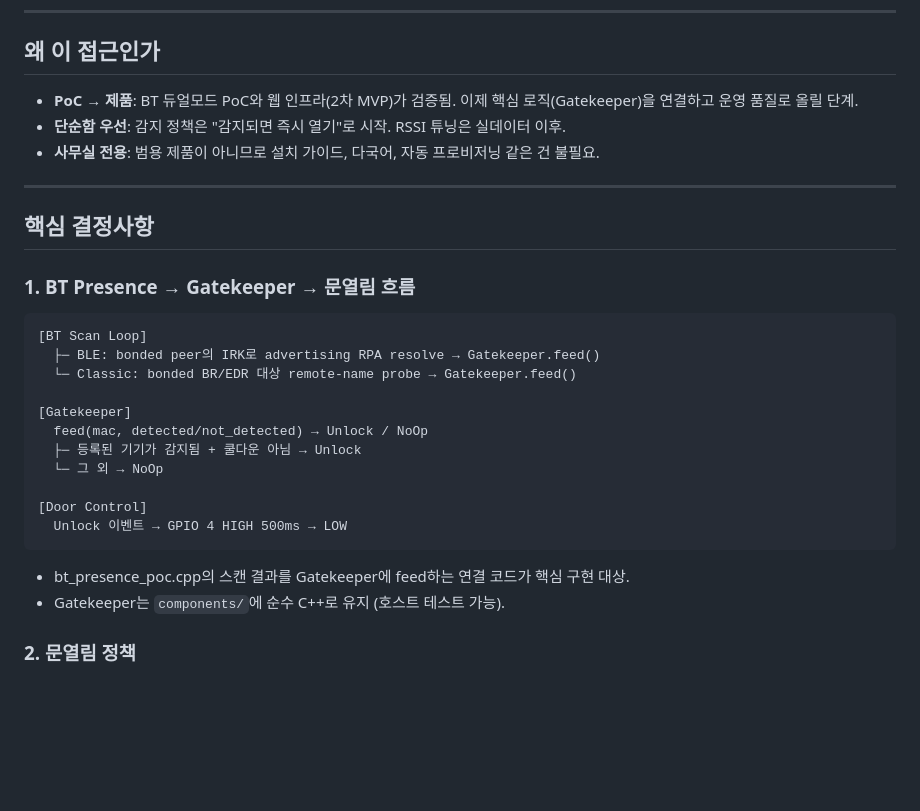
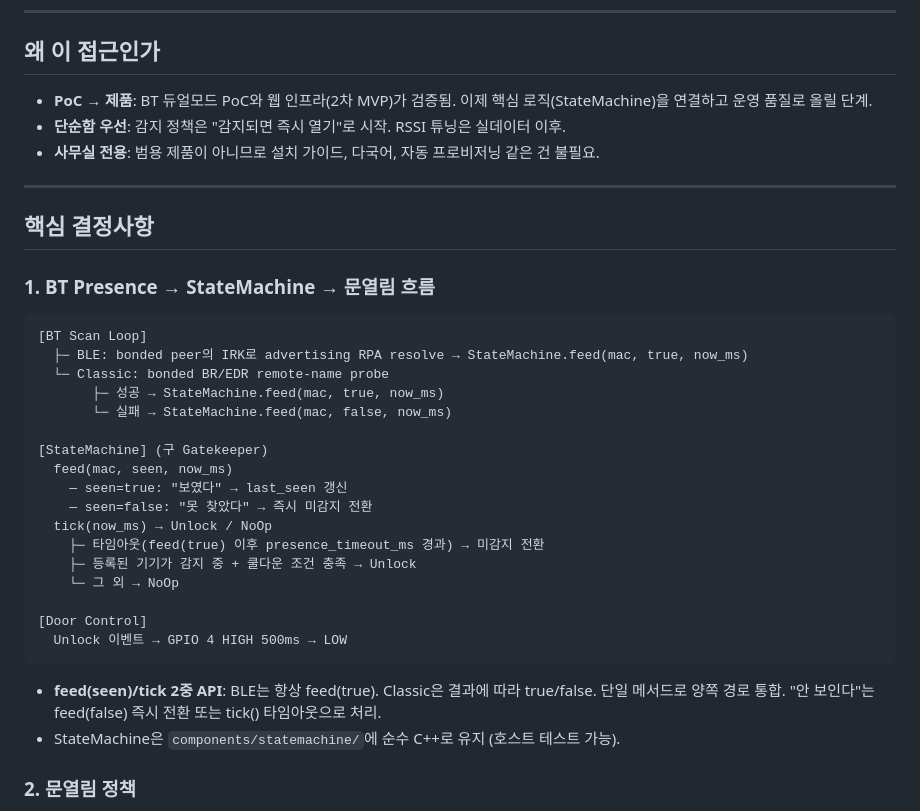
Before and after one commit to potados99/doorman-esp, a Markdown page: docs/brainstorms/2026-03-29-final-product-spec-brainstorm.md, the part around one of its changes. Drawn GitHub-style; blank space fills up the shorter version.

````diff
--- a/docs/brainstorms/2026-03-29-final-product-spec-brainstorm.md
+++ b/docs/brainstorms/2026-03-29-final-product-spec-brainstorm.md
@@ -27,7 +27,7 @@ ESP32-WROVER-IE 기반 사무실 도어락 자동열림 시스템의 **최종
 
 ## 왜 이 접근인가
 
-- **PoC → 제품**: BT 듀얼모드 PoC와 웹 인프라(2차 MVP)가 검증됨. 이제 핵심 로직(Gatekeeper)을 연결하고 운영 품질로 올릴 단계.
+- **PoC → 제품**: BT 듀얼모드 PoC와 웹 인프라(2차 MVP)가 검증됨. 이제 핵심 로직(StateMachine)을 연결하고 운영 품질로 올릴 단계.
 - **단순함 우선**: 감지 정책은 "감지되면 즉시 열기"로 시작. RSSI 튜닝은 실데이터 이후.
 - **사무실 전용**: 범용 제품이 아니므로 설치 가이드, 다국어, 자동 프로비저닝 같은 건 불필요.
 
@@ -35,24 +35,30 @@ ESP32-WROVER-IE 기반 사무실 도어락 자동열림 시스템의 **최종
 
 ## 핵심 결정사항
 
-### 1. BT Presence → Gatekeeper → 문열림 흐름
+### 1. BT Presence → StateMachine → 문열림 흐름
 
 ```
 [BT Scan Loop]
-  ├─ BLE: bonded peer의 IRK로 advertising RPA resolve → Gatekeeper.feed()
-  └─ Classic: bonded BR/EDR 대상 remote-name probe → Gatekeeper.feed()
+  ├─ BLE: bonded peer의 IRK로 advertising RPA resolve → StateMachine.feed(mac, true, now_ms)
+  └─ Classic: bonded BR/EDR remote-name probe
+       ├─ 성공 → StateMachine.feed(mac, true, now_ms)
+       └─ 실패 → StateMachine.feed(mac, false, now_ms)
 
-[Gatekeeper]
-  feed(mac, detected/not_detected) → Unlock / NoOp
-  ├─ 등록된 기기가 감지됨 + 쿨다운 아님 → Unlock
-  └─ 그 외 → NoOp
+[StateMachine] (구 Gatekeeper)
+  feed(mac, seen, now_ms)
+    — seen=true: "보였다" → last_seen 갱신
+    — seen=false: "못 찾았다" → 즉시 미감지 전환
+  tick(now_ms) → Unlock / NoOp
+    ├─ 타임아웃(feed(true) 이후 presence_timeout_ms 경과) → 미감지 전환
+    ├─ 등록된 기기가 감지 중 + 쿨다운 조건 충족 → Unlock
+    └─ 그 외 → NoOp
 
 [Door Control]
   Unlock 이벤트 → GPIO 4 HIGH 500ms → LOW
 ```
 
-- bt_presence_poc.cpp의 스캔 결과를 Gatekeeper에 feed하는 연결 코드가 핵심 구현 대상.
-- Gatekeeper는 `components/`에 순수 C++로 유지 (호스트 테스트 가능).
+- **feed(seen)/tick 2중 API**: BLE는 항상 feed(true). Classic은 결과에 따라 true/false. 단일 메서드로 양쪽 경로 통합. "안 보인다"는 feed(false) 즉시 전환 또는 tick() 타임아웃으로 처리.
+- StateMachine은 `components/statemachine/`에 순수 C++로 유지 (호스트 테스트 가능).
 
 ### 2. 문열림 정책
 
````
Also changed, not shown: other parts of docs/brainstorms/2026-03-29-final-product-spec-brainstorm.md (+29 -11 lines), docs/plans/2026-03-29-feat-appconfig-gatekeeper-statemachine-plan.md (added, +344 -0 lines).
